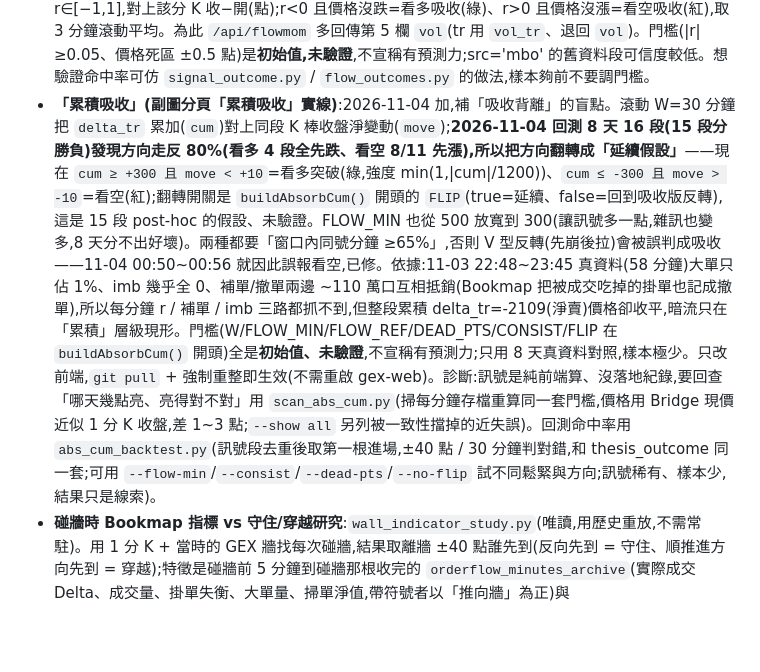
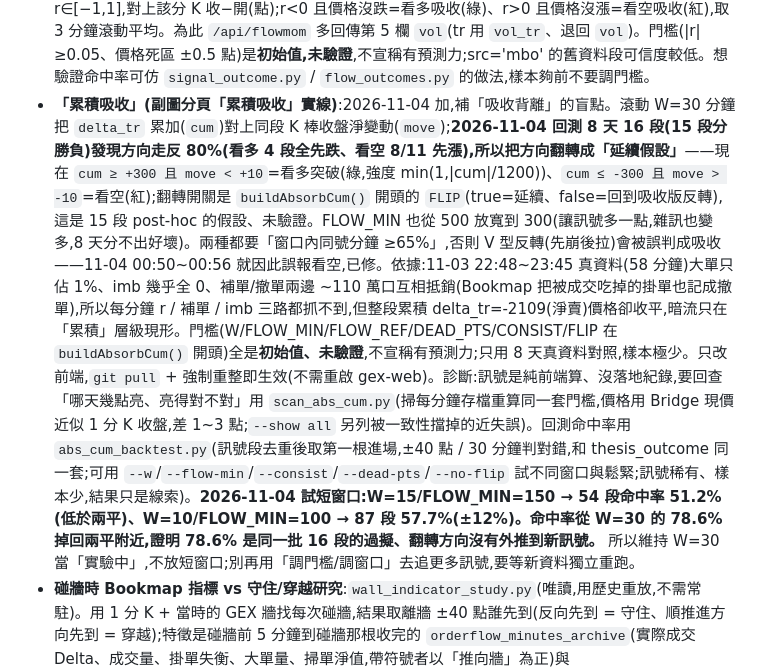
Before and after one commit to arthuryang1013-prog/gex-anl, a Markdown page: CLAUDE.md, the part around the change. Rendered like a GitHub page; blank space fills up the shorter version.

Commit message:
CLAUDE.md:記錄累積吸收短窗口回測結果(過擬指紋)
- 加 --w 旗標後試 W=15/150(54段,命中率51.2%低於兩平)、W=10/100(87段,57.7%±12%)。
- 命中率從 W=30 的 78.6% 掉回兩平,證明翻轉方向是同一批 16 段的過擬、沒外推到新訊號。
- 結論:維持 W=30 當實驗中,不再用調門檻/調窗口追訊號。

```diff
--- a/CLAUDE.md
+++ b/CLAUDE.md
@@ -76,7 +76,7 @@
 - **事件 / 碰牆的事後成績單**:`flow_outcomes.py`(常駐,範例服務檔 `flow-outcomes.service.example`)把每個訂單流事件記下當時的 GEX 背景(最近的牆/flip 是哪條、離多遠,來源 NQ/QQQ/NDX × 全部到期/0DTE),每次價格碰到牆或 flip 記下當時訂單流,30 分鐘後用 1 分 K 補「±40 點誰先到」與最大有利/不利波動,存 `flow_outcomes.sqlite`(已被 `*.sqlite` 忽略)。`python3 flow_outcomes.py --report` 出白話成績單(預設只看美東 09:30–13:30)。事件的「暗示方向」:掃單/停損=主動方、吸收/冰山=承接方、力竭=反向。限制:結果從事件的下一根完整 1 分 K 開始算;同根同時碰 ±40 標 both;碰牆的流量背景只能取 2 小時內的歷史檔,所以要常駐;**只用假資料測過邏輯,沒有真資料成績前,不要調偵測門檻、不要宣稱任何事件/牆有預測力;樣本少誤差很大**。
 - **`delta`(MBO 推判)與 `delta_tr`(實際成交)實測差很多**:2026-11-01 用 `orderflow_minutes_archive` 比對 10/28–10/30,MBO 推判的量(`vol`)只有實際成交量(`vol_tr`)的 1.5–2.3%,兩者方向一致只有約 50%(289/578、276/572、330/647)。所以 `/api/flowmom`(動能副圖、動能條)改為優先用 `delta_tr`,沒有才退回 `delta`(回傳多一個逐分鐘的 `src`:'tr'/'mbo')。**還在用 `delta`/`vol` 的地方沒改**:`gex_web_server.py` 的盤面指標「累積Delta」訊號(即時、`d["delta"]/d["vol"]`)、導師 orderflow 摘要(`ms("delta")`)、`ai_mentor.py` 每分鐘表(兩個欄位都有餵);另外 Bookmap 副圖 `OF CVD(MBO)` 與 `delta_buy/delta_sell` 也是 MBO 版。`delta_tr` 本身仍未跟 Bookmap 原生 CVD 對過(`orderflow_check.py`),「實際成交比較準」是推論不是驗證。
 - **「吸收背離」(副圖分頁「吸收背離」虛線)**:2026-11-04 加。每分鐘把實際成交淨量/量當主動性比率 r∈[−1,1],對上該分 K 收−開(點);r<0 且價格沒跌=看多吸收(綠)、r>0 且價格沒漲=看空吸收(紅),取 3 分鐘滾動平均。為此 `/api/flowmom` 多回傳第 5 欄 `vol`(tr 用 `vol_tr`、退回 `vol`)。門檻(|r|≥0.05、價格死區 ±0.5 點)是**初始值,未驗證**,不宣稱有預測力;src='mbo' 的舊資料段可信度較低。想驗證命中率可仿 `signal_outcome.py` / `flow_outcomes.py` 的做法,樣本夠前不要調門檻。
-- **「累積吸收」(副圖分頁「累積吸收」實線)**:2026-11-04 加,補「吸收背離」的盲點。滾動 W=30 分鐘把 `delta_tr` 累加(`cum`)對上同段 K 棒收盤淨變動(`move`);**2026-11-04 回測 8 天 16 段(15 段分勝負)發現方向走反 80%(看多 4 段全先跌、看空 8/11 先漲),所以把方向翻轉成「延續假設」**——現在 `cum ≥ +300 且 move < +10`=看多突破(綠,強度 min(1,|cum|/1200))、`cum ≤ -300 且 move > -10`=看空(紅);翻轉開關是 `buildAbsorbCum()` 開頭的 `FLIP`(true=延續、false=回到吸收版反轉),這是 15 段 post-hoc 的假設、未驗證。FLOW_MIN 也從 500 放寬到 300(讓訊號多一點,雜訊也變多,8 天分不出好壞)。兩種都要「窗口內同號分鐘 ≥65%」,否則 V 型反轉(先崩後拉)會被誤判成吸收——11-04 00:50~00:56 就因此誤報看空,已修。依據:11-03 22:48~23:45 真資料(58 分鐘)大單只佔 1%、imb 幾乎全 0、補單/撤單兩邊 ~110 萬口互相抵銷(Bookmap 把被成交吃掉的掛單也記成撤單),所以每分鐘 r / 補單 / imb 三路都抓不到,但整段累積 delta_tr=-2109(淨賣)價格卻收平,暗流只在「累積」層級現形。門檻(W/FLOW_MIN/FLOW_REF/DEAD_PTS/CONSIST/FLIP 在 `buildAbsorbCum()` 開頭)全是**初始值、未驗證**,不宣稱有預測力;只用 8 天真資料對照,樣本極少。只改前端,`git pull` + 強制重整即生效(不需重啟 gex-web)。診斷:訊號是純前端算、沒落地紀錄,要回查「哪天幾點亮、亮得對不對」用 `scan_abs_cum.py`(掃每分鐘存檔重算同一套門檻,價格用 Bridge 現價近似 1 分 K 收盤,差 1~3 點;`--show all` 另列被一致性擋掉的近失誤)。回測命中率用 `abs_cum_backtest.py`(訊號段去重後取第一根進場,±40 點 / 30 分鐘判對錯,和 thesis_outcome 同一套;可用 `--flow-min`/`--consist`/`--dead-pts`/`--no-flip` 試不同鬆緊與方向;訊號稀有、樣本少,結果只是線索)。
+- **「累積吸收」(副圖分頁「累積吸收」實線)**:2026-11-04 加,補「吸收背離」的盲點。滾動 W=30 分鐘把 `delta_tr` 累加(`cum`)對上同段 K 棒收盤淨變動(`move`);**2026-11-04 回測 8 天 16 段(15 段分勝負)發現方向走反 80%(看多 4 段全先跌、看空 8/11 先漲),所以把方向翻轉成「延續假設」**——現在 `cum ≥ +300 且 move < +10`=看多突破(綠,強度 min(1,|cum|/1200))、`cum ≤ -300 且 move > -10`=看空(紅);翻轉開關是 `buildAbsorbCum()` 開頭的 `FLIP`(true=延續、false=回到吸收版反轉),這是 15 段 post-hoc 的假設、未驗證。FLOW_MIN 也從 500 放寬到 300(讓訊號多一點,雜訊也變多,8 天分不出好壞)。兩種都要「窗口內同號分鐘 ≥65%」,否則 V 型反轉(先崩後拉)會被誤判成吸收——11-04 00:50~00:56 就因此誤報看空,已修。依據:11-03 22:48~23:45 真資料(58 分鐘)大單只佔 1%、imb 幾乎全 0、補單/撤單兩邊 ~110 萬口互相抵銷(Bookmap 把被成交吃掉的掛單也記成撤單),所以每分鐘 r / 補單 / imb 三路都抓不到,但整段累積 delta_tr=-2109(淨賣)價格卻收平,暗流只在「累積」層級現形。門檻(W/FLOW_MIN/FLOW_REF/DEAD_PTS/CONSIST/FLIP 在 `buildAbsorbCum()` 開頭)全是**初始值、未驗證**,不宣稱有預測力;只用 8 天真資料對照,樣本極少。只改前端,`git pull` + 強制重整即生效(不需重啟 gex-web)。診斷:訊號是純前端算、沒落地紀錄,要回查「哪天幾點亮、亮得對不對」用 `scan_abs_cum.py`(掃每分鐘存檔重算同一套門檻,價格用 Bridge 現價近似 1 分 K 收盤,差 1~3 點;`--show all` 另列被一致性擋掉的近失誤)。回測命中率用 `abs_cum_backtest.py`(訊號段去重後取第一根進場,±40 點 / 30 分鐘判對錯,和 thesis_outcome 同一套;可用 `--w`/`--flow-min`/`--consist`/`--dead-pts`/`--no-flip` 試不同窗口與鬆緊;訊號稀有、樣本少,結果只是線索)。**2026-11-04 試短窗口:W=15/FLOW_MIN=150 → 54 段命中率 51.2%(低於兩平)、W=10/FLOW_MIN=100 → 87 段 57.7%(±12%)。命中率從 W=30 的 78.6% 掉回兩平附近,證明 78.6% 是同一批 16 段的過擬、翻轉方向沒有外推到新訊號。** 所以維持 W=30 當「實驗中」,不放短窗口;別再用「調門檻/調窗口」去追更多訊號,要等新資料獨立重跑。
 - **碰牆時 Bookmap 指標 vs 守住/穿越研究**:`wall_indicator_study.py`(唯讀,用歷史重放,不需常駐)。用 1 分 K + 當時的 GEX 牆找每次碰牆,結果取離牆 ±40 點誰先到(反向先到 = 守住、順推進方向先到 = 穿越);特徵是碰牆前 5 分鐘到碰牆那根收完的 `orderflow_minutes_archive`(實際成交 Delta、成交量、掛單失衡、大單量、掃單淨值,帶符號者以「推向牆」為正)與 `orderflow_events_archive`(守牆方/推牆方事件數;事件功能上線前的碰牆該欄位為缺值,不當 0)。輸出每個指標高/低兩半的守住率與打亂標籤的巧合機率,以及指標之間的等級相關。跑法 `python3 wall_indicator_study.py [--days 10] [--src NQ] [--scope all|zero] [--all-hours]`;測試 `tests/test_wall_indicator_study.py`(合成資料,植入關聯能抓到、純雜訊約 5% 誤報已另用 40 組亂數驗證)。**每分鐘彙總只有 2026-10-27 起、事件只有 2026-10-30 台北 00:33 起,真資料樣本很少;多指標同時比較偶然顯著機率高,重疊碰牆不獨立,結果只是線索,不能據此調偵測門檻或宣稱有預測力。**
 - **選擇權大單 vs 期貨 delta 研究**:`opt_hedge_check.py`(唯讀)把網站的 surge 大單事件分 Call/Put,比較大單「前/這/後 5 分鐘」NQ 期貨 delta(orderflow 存檔 `delta_tr` 每分鐘最後值),用打亂標籤排列檢定算巧合機率;『前』是對照(對沖不會發生在大單前)。限制:選擇權快照約 5 分鐘一張,對不準秒級;只是統計關聯,不能得出誰買誰賣;**只用假資料測過邏輯,真資料結果出來前不要宣稱有線索**。測試 `tests/test_opt_hedge_check.py`。
 - 熱圖 K 線上的導師標記只標 AI 導師的結論;規則版(盤面指標)不再標 #。
```
